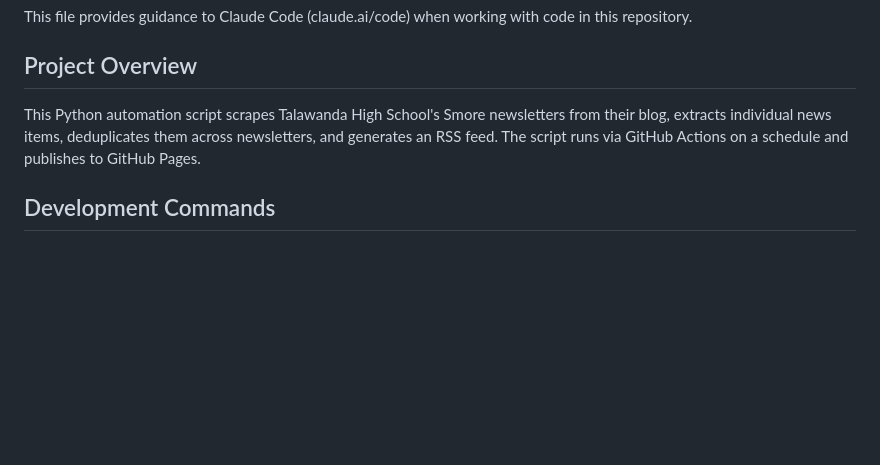
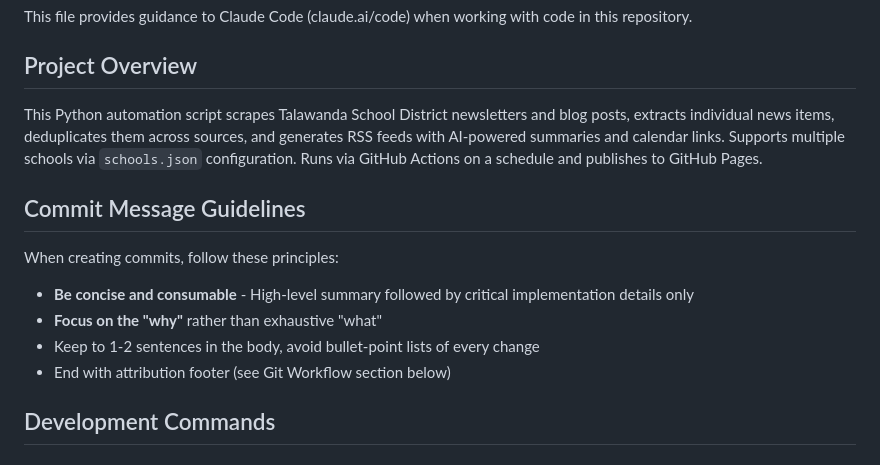
Before and after one commit to talawanda-fixes/fix-enews, a Markdown page: CLAUDE.md, the part around one of its changes. Rendered like a GitHub page; blank space fills up the shorter version.

```diff
--- a/CLAUDE.md
+++ b/CLAUDE.md
@@ -4,7 +4,15 @@ This file provides guidance to Claude Code (claude.ai/code) when working with co
 
 ## Project Overview
 
-This Python automation script scrapes Talawanda High School's Smore newsletters from their blog, extracts individual news items, deduplicates them across newsletters, and generates an RSS feed. The script runs via GitHub Actions on a schedule and publishes to GitHub Pages.
+This Python automation script scrapes Talawanda School District newsletters and blog posts, extracts individual news items, deduplicates them across sources, and generates RSS feeds with AI-powered summaries and calendar links. Supports multiple schools via `schools.json` configuration. Runs via GitHub Actions on a schedule and publishes to GitHub Pages.
+
+## Commit Message Guidelines
+
+When creating commits, follow these principles:
+- **Be concise and consumable** - High-level summary followed by critical implementation details only
+- **Focus on the "why"** rather than exhaustive "what"
+- Keep to 1-2 sentences in the body, avoid bullet-point lists of every change
+- End with attribution footer (see Git Workflow section below)
 
 ## Development Commands
 
```
Also changed, not shown: other parts of CLAUDE.md (+93 -48 lines).
